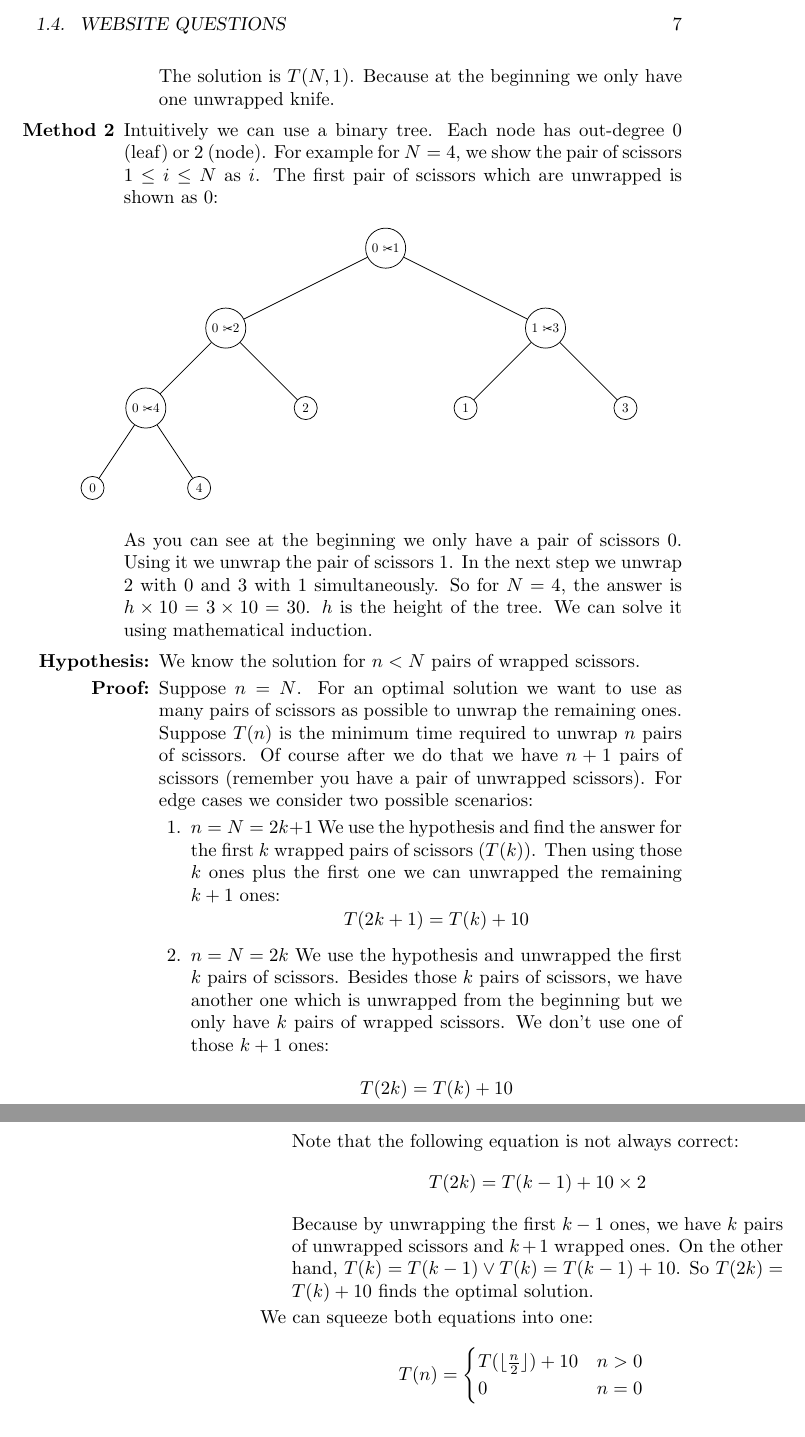
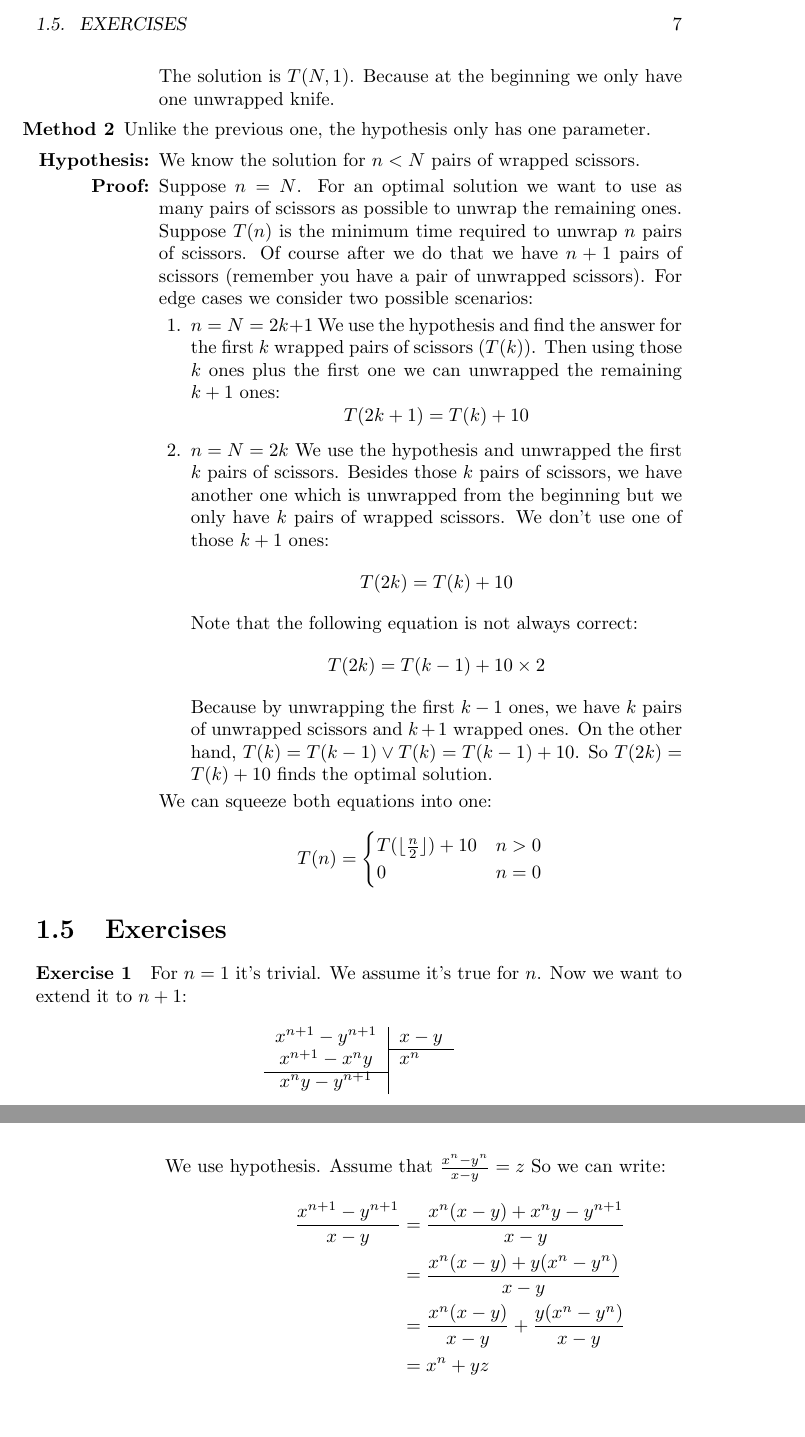
Before and after one commit to QSaman/AlgorithmsACreativeApproach, a LaTeX thesis (AlgorithmsACreativeApproach.tex): two parts of pages 11 and 12 of 12, joined at a grey line, cut at the place of the change, the shorter picture padded with empty space. Compiled offline with pdfLaTeX.

Commit message:
Add exercise 1 for chapter 2

```diff
--- a/AlgorithmsACreativeApproach.tex
+++ b/AlgorithmsACreativeApproach.tex
@@ -211,29 +210,7 @@ int main()
 				\end{equation*}
                 The solution is $T(N, 1)$. Because at the beginning we only have one unwrapped knife.
 			\end{itemize}
-			\item[\textbf{Method 2}] Intuitively we can use a binary tree. Each node has out-degree 0 (leaf) or 2 (node). For example for $N = 4$, we show the pair of scissors $1\le i \le N$ as $i$. The first pair of scissors which are unwrapped is shown as $0$:
-
-			\begin{figure*}[h!]
-				\centering
-				\begin{tikzpicture}[level/.style={sibling distance=60mm/#1}]
-					\tikzset{vertex/.style = {shape=circle,draw,scale=0.7}}
-					\node[vertex] (a){$0$ \LeftScissors $1$}
-					child {node[vertex] (b) {$0$ \LeftScissors $2$}
-						child {node[vertex] (d) {$0$ \LeftScissors $4$}
-							child {node[vertex] (h) {$0$}}
-							child {node[vertex] (i) {$4$}}
-						}
-						child {node[vertex] (e) {$2$}}
-					}
-					child {node[vertex] (c) {$1$ \LeftScissors $3$}
-						child {node[vertex] (f) {$1$}}
-						child {node[vertex] (g) {$3$}}
-					}
-					;
-				\end{tikzpicture}
-			\end{figure*}
-			\FloatBarrier
-			As you can see at the beginning we only have a pair of scissors $0$. Using it we unwrap the pair of scissors $1$. In the next step we unwrap $2$ with $0$ and $3$ with $1$ simultaneously. So for $N=4$, the answer is $h \times 10 = 3 \times 10 = 30$. $h$ is the height of the tree. We can solve it using mathematical induction.
+			\item[\textbf{Method 2}] Unlike the previous one, the hypothesis only has one parameter.
 			\begin{itemize}
 				\item[\textbf{Hypothesis:}] We know the solution for $n < N$ pairs of wrapped scissors.
 				\item[\textbf{Proof:}] Suppose $n = N$. For an optimal solution we want to use as many pairs of scissors as possible to unwrap the remaining ones. Suppose $T(n)$ is the minimum time required to unwrap $n$ pairs of scissors. Of course after we do that we have $n + 1$ pairs of scissors (remember you have a pair of unwrapped scissors). For edge cases we consider two possible scenarios:
@@ -263,4 +240,29 @@ int main()
 		\end{itemize}
 	\end{itemize}
 
+	\section{Exercises}
+	\paragraph{Exercise 1}
+	For $n = 1$ it's trivial. We assume it's true for $n$. Now we want to extend it to $n + 1$:
+	\begin{table*}[h]
+		\centering
+	\begin{tabular}{c | l}
+		$x^{n + 1} - y^{n + 1}$ & $x - y$ \\
+		\cline{2-2}
+		$x^{n + 1} - x^ny$ & $x^n$ \\
+		\cline{1-1}
+		$x^ny-y^{n + 1}$ & $$
+	\end{tabular}
+	\end{table*}
+	\FloatBarrier
+
+	We use hypothesis. Assume that $\frac{x^n - y^n}{x - y} = z$ So we can write:
+	\begin{equation*}
+		\begin{split}
+			\frac{x^{n + 1} - y^{n + 1}}{x - y} &= \frac{x^n(x - y) + x^ny-y^{n + 1}}{x - y} \\
+			&= \frac{x^n(x - y) + y(x^n - y^n)}{x - y} \\
+			&= \frac{x^n(x - y)}{x - y} + \frac{y(x^n - y^n)}{x - y} \\
+			&= x^n + yz
+		\end{split}
+	\end{equation*}
+
 \end{document}
```
Also changed, not shown: AlgorithmsACreativeApproach.pdf, AlgorithmsACreativeApproach.tex (1 more changed lines).
